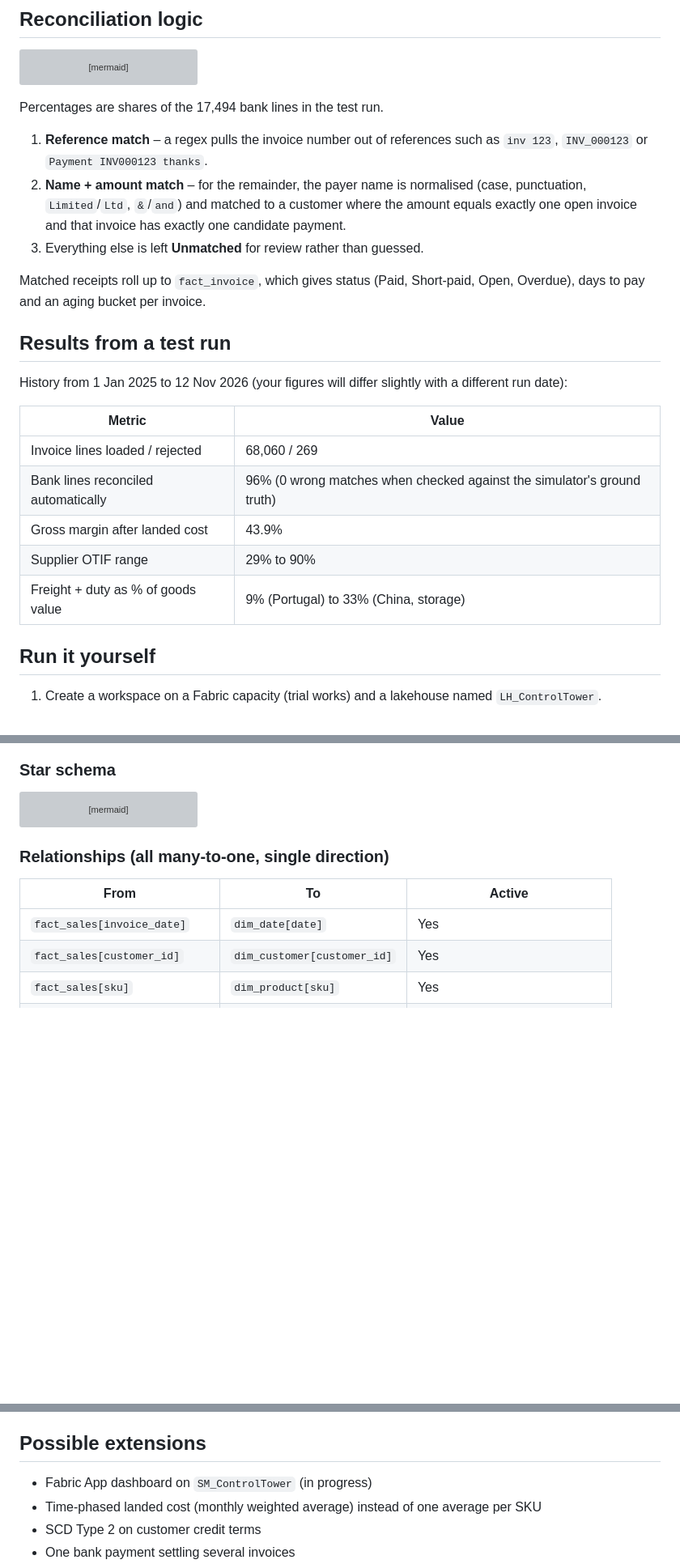
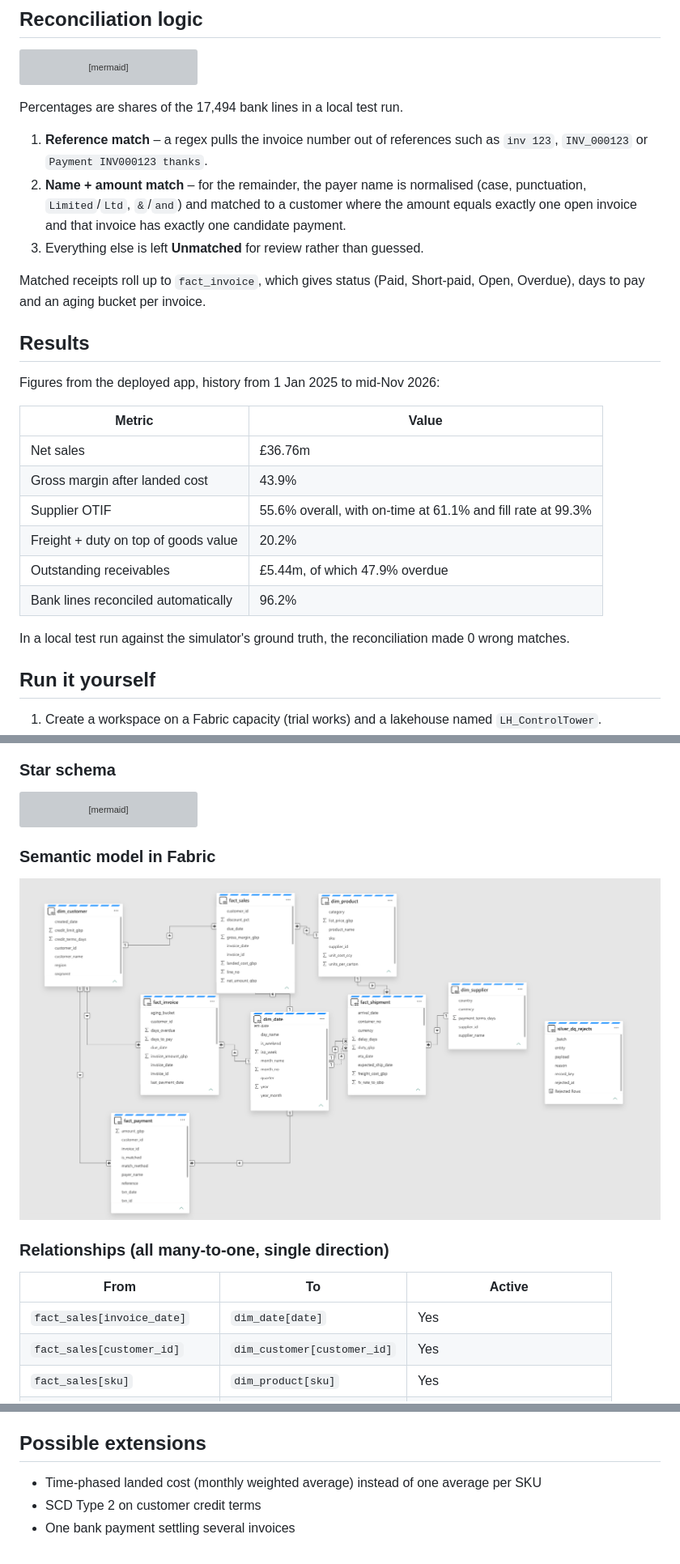
Before and after one commit to shubhammore15/ImportControlTowerProject, a Markdown page: README.md, 3 parts joined by grey strips. Shown at 81% size. GitHub-like rendering; pictures changed too: docs/images/semantic-model.png (added); blank space fills up the shorter version; grey boxes are pictures that could not be loaded.

````diff
--- a/README.md
+++ b/README.md
@@ -107,7 +121,7 @@ flowchart TD
     E --> G
 ```
 
-Percentages are shares of the 17,494 bank lines in the test run.
+Percentages are shares of the 17,494 bank lines in a local test run.
 
 1. **Reference match** – a regex pulls the invoice number out of references such as `inv 123`,
    `INV_000123` or `Payment INV000123 thanks`.
@@ -119,17 +133,20 @@ Percentages are shares of the 17,494 bank lines in the test run.
 Matched receipts roll up to `fact_invoice`, which gives status (Paid, Short-paid, Open, Overdue),
 days to pay and an aging bucket per invoice.
 
-## Results from a test run
+## Results
 
-History from 1 Jan 2025 to 12 Nov 2026 (your figures will differ slightly with a different run date):
+Figures from the deployed app, history from 1 Jan 2025 to mid-Nov 2026:
 
 | Metric | Value |
 |---|---|
-| Invoice lines loaded / rejected | 68,060 / 269 |
-| Bank lines reconciled automatically | 96% (0 wrong matches when checked against the simulator's ground truth) |
+| Net sales | £36.76m |
 | Gross margin after landed cost | 43.9% |
-| Supplier OTIF range | 29% to 90% |
-| Freight + duty as % of goods value | 9% (Portugal) to 33% (China, storage) |
+| Supplier OTIF | 55.6% overall, with on-time at 61.1% and fill rate at 99.3% |
+| Freight + duty on top of goods value | 20.2% |
+| Outstanding receivables | £5.44m, of which 47.9% overdue |
+| Bank lines reconciled automatically | 96.2% |
+
+In a local test run against the simulator's ground truth, the reconciliation made 0 wrong matches.
 
 ## Run it yourself
 
@@ -158,6 +175,10 @@ erDiagram
     dim_supplier ||--o{ fact_shipment : supplier_id
     dim_product ||--o{ fact_shipment : sku
 ```
+
+### Semantic model in Fabric
+
+![SM_ControlTower model view](docs/images/semantic-model.png)
 
 ### Relationships (all many-to-one, single direction)
 
@@ -188,7 +209,6 @@ erDiagram
 
 ## Possible extensions
 
-- Fabric App dashboard on `SM_ControlTower` (in progress)
 - Time-phased landed cost (monthly weighted average) instead of one average per SKU
 - SCD Type 2 on customer credit terms
 - One bank payment settling several invoices
````
Also changed, not shown: other parts of README.md (+17 -3 lines), docs/images/app-cash-receivables.png (added), docs/images/app-logistics-suppliers.png (added), docs/images/app-overview.png (added), docs/images/app-sales-margin.png (added).
